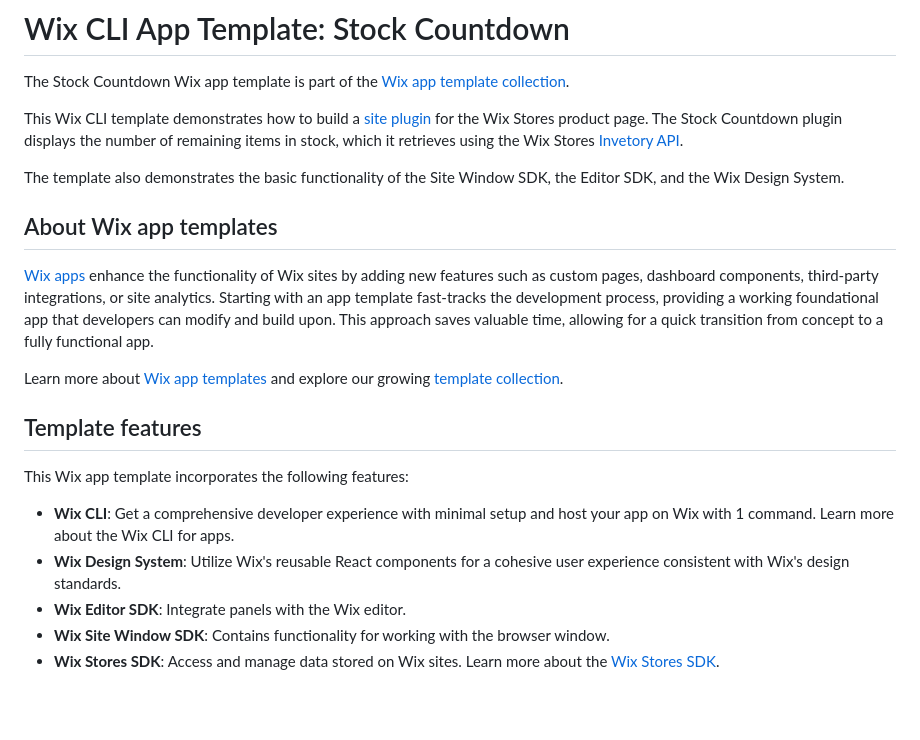
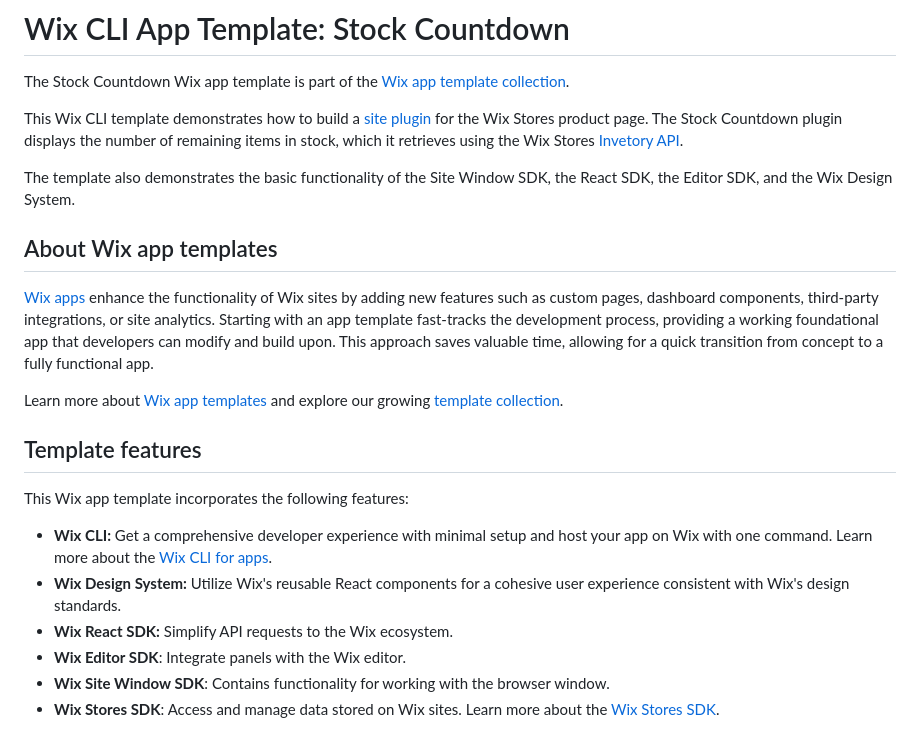
Before and after one commit to wix/cli-app-templates, a Markdown page: stock-countdown/README.md, the part around the change. GitHub-like rendering; blank space fills up the shorter version.

```diff
--- a/stock-countdown/README.md
+++ b/stock-countdown/README.md
@@ -4,7 +4,7 @@ The Stock Countdown Wix app template is part of the [Wix app template collection
 
 This Wix CLI template demonstrates how to build a [site plugin](https://dev.wix.com/docs/build-apps/develop-your-app/frameworks/wix-cli/supported-extensions/site-extensions/site-plugins) for the Wix Stores product page. The Stock Countdown plugin displays the number of remaining items in stock, which it retrieves using the Wix Stores [Invetory API](https://dev.wix.com/docs/sdk/backend-modules/stores/inventory/introduction).
 
-The template also demonstrates the basic functionality of the Site Window SDK, the Editor SDK, and the Wix Design System.
+The template also demonstrates the basic functionality of the Site Window SDK, the React SDK, the Editor SDK, and the Wix Design System.
 
 ## About Wix app templates
 
@@ -16,8 +16,9 @@ Learn more about [Wix app templates](https://dev.wix.com/docs/build-apps/get-sta
 
 This Wix app template incorporates the following features:
 
-+ **Wix CLI**: Get a comprehensive developer experience with minimal setup and host your app on Wix with 1 command. Learn more about the Wix CLI for apps.
-+ **Wix Design System**: Utilize Wix's reusable React components for a cohesive user experience consistent with Wix's design standards.
++ **Wix CLI:** Get a comprehensive developer experience with minimal setup and host your app on Wix with one command. Learn more about the [Wix CLI for apps](https://dev.wix.com/docs/build-apps/developer-tools/cli/get-started/about-the-wix-cli-for-apps).
++ **Wix Design System:** Utilize Wix's reusable React components for a cohesive user experience consistent with Wix's design standards.
++ **Wix React SDK:** Simplify API requests to the Wix ecosystem.
 + **Wix Editor SDK**: Integrate panels with the Wix editor.
 + **Wix Site Window SDK**: Contains functionality for working with the browser window.
 + **Wix Stores SDK**: Access and manage data stored on Wix sites. Learn more about the [Wix Stores SDK](https://dev.wix.com/docs/sdk/backend-modules/stores/inventory/introduction).
```
